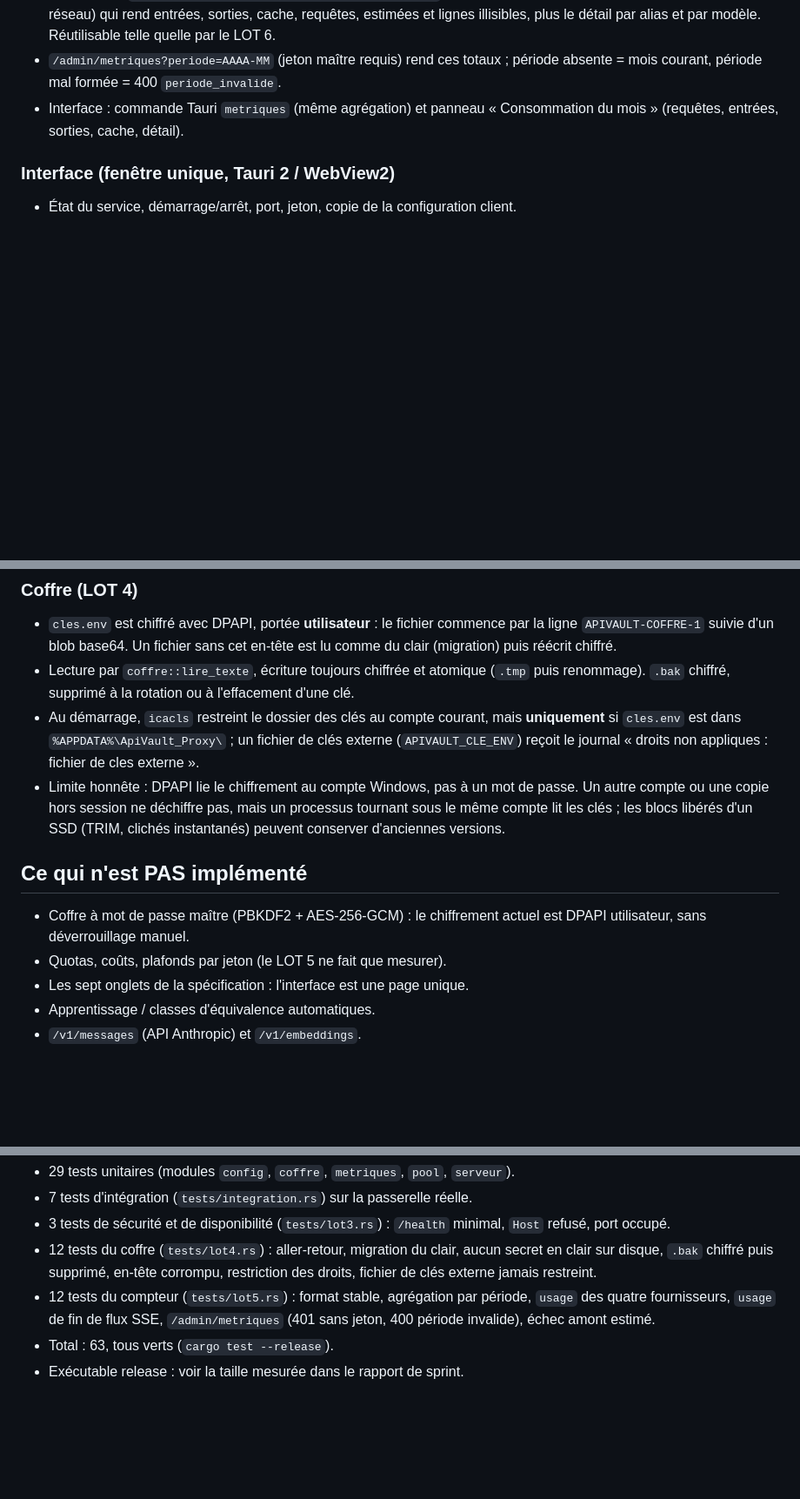
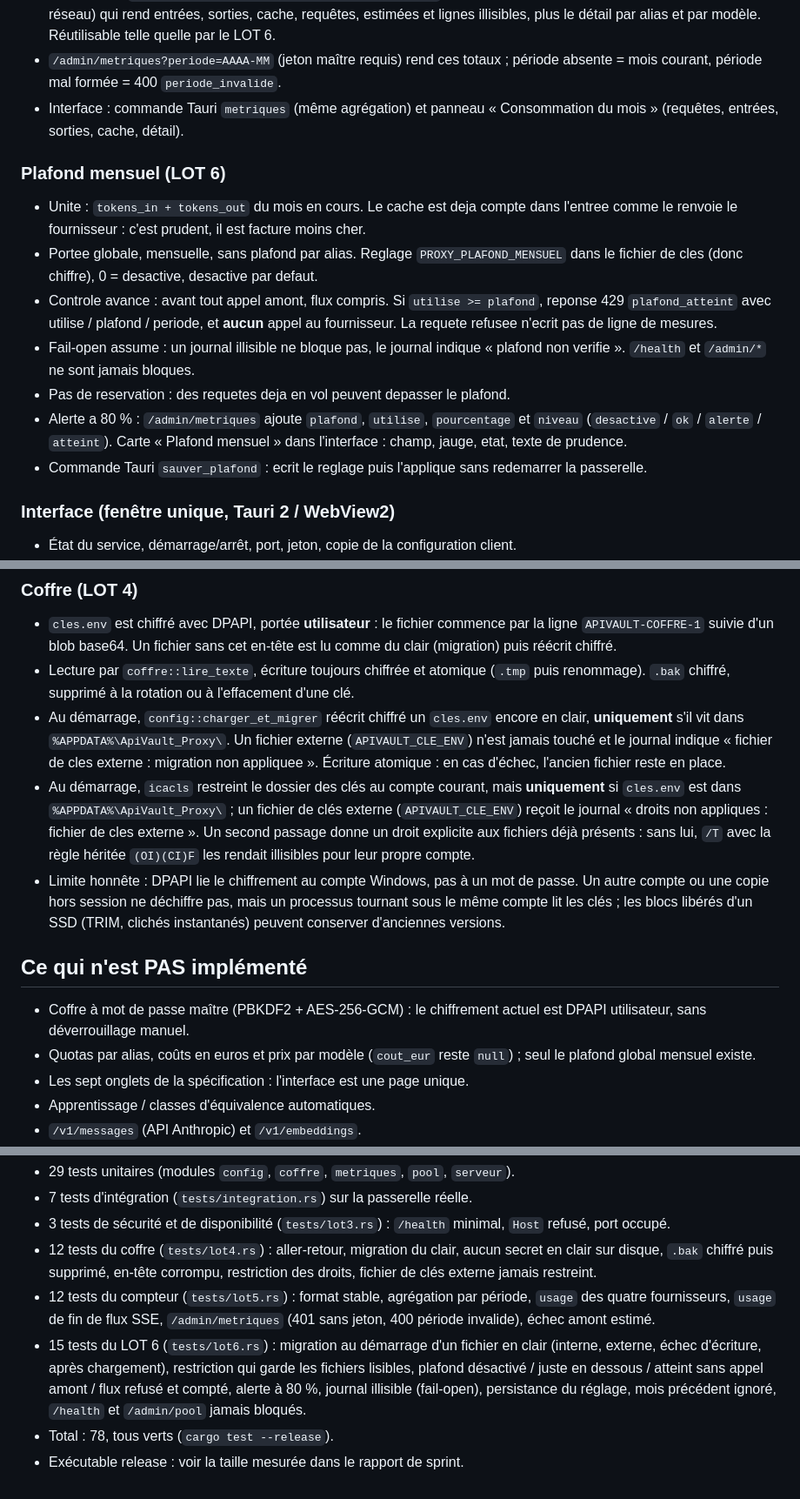
Before and after one commit to xtrem21-source/ApiVault_Proxy, a Markdown page: ETAT-REEL.md, 3 parts joined by grey strips. Shown at 87% size. Drawn GitHub-style; blank space fills up the shorter version.

Commit message:
docs: migration au demarrage, plafond mensuel et correctif icacls (lot 6)

```diff
--- a/ETAT-REEL.md
+++ b/ETAT-REEL.md
@@ -90,6 +90,25 @@ Mesure et vue uniquement : aucun plafond, aucun blocage, aucune dépense réelle
 - Interface : commande Tauri `metriques` (même agrégation) et panneau
   « Consommation du mois » (requêtes, entrées, sorties, cache, détail).
 
+### Plafond mensuel (LOT 6)
+
+- Unite : `tokens_in + tokens_out` du mois en cours. Le cache est deja compte
+  dans l'entree comme le renvoie le fournisseur : c'est prudent, il est facture
+  moins cher.
+- Portee globale, mensuelle, sans plafond par alias. Reglage `PROXY_PLAFOND_MENSUEL`
+  dans le fichier de cles (donc chiffre), 0 = desactive, desactive par defaut.
+- Controle avance : avant tout appel amont, flux compris. Si `utilise >= plafond`,
+  reponse 429 `plafond_atteint` avec utilise / plafond / periode, et **aucun**
+  appel au fournisseur. La requete refusee n'ecrit pas de ligne de mesures.
+- Fail-open assume : un journal illisible ne bloque pas, le journal indique
+  « plafond non verifie ». `/health` et `/admin/*` ne sont jamais bloques.
+- Pas de reservation : des requetes deja en vol peuvent depasser le plafond.
+- Alerte a 80 % : `/admin/metriques` ajoute `plafond`, `utilise`, `pourcentage`
+  et `niveau` (`desactive` / `ok` / `alerte` / `atteint`). Carte « Plafond
+  mensuel » dans l'interface : champ, jauge, etat, texte de prudence.
+- Commande Tauri `sauver_plafond` : ecrit le reglage puis l'applique sans
+  redemarrer la passerelle.
+
 ### Interface (fenêtre unique, Tauri 2 / WebView2)
 
 - État du service, démarrage/arrêt, port, jeton, copie de la configuration client.
@@ -153,10 +172,17 @@ Mesure et vue uniquement : aucun plafond, aucun blocage, aucune dépense réelle
 - Lecture par `coffre::lire_texte`, écriture toujours chiffrée et atomique
   (`.tmp` puis renommage). `.bak` chiffré, supprimé à la rotation ou à
   l'effacement d'une clé.
+- Au démarrage, `config::charger_et_migrer` réécrit chiffré un `cles.env` encore
+  en clair, **uniquement** s'il vit dans `%APPDATA%\ApiVault_Proxy\`. Un fichier
+  externe (`APIVAULT_CLE_ENV`) n'est jamais touché et le journal indique
+  « fichier de cles externe : migration non appliquee ». Écriture atomique : en
+  cas d'échec, l'ancien fichier reste en place.
 - Au démarrage, `icacls` restreint le dossier des clés au compte courant, mais
   **uniquement** si `cles.env` est dans `%APPDATA%\ApiVault_Proxy\` ; un fichier
   de clés externe (`APIVAULT_CLE_ENV`) reçoit le journal
-  « droits non appliques : fichier de cles externe ».
+  « droits non appliques : fichier de cles externe ». Un second passage donne un
+  droit explicite aux fichiers déjà présents : sans lui, `/T` avec la règle
+  héritée `(OI)(CI)F` les rendait illisibles pour leur propre compte.
 - Limite honnête : DPAPI lie le chiffrement au compte Windows, pas à un mot de
   passe. Un autre compte ou une copie hors session ne déchiffre pas, mais un
   processus tournant sous le même compte lit les clés ; les blocs libérés d'un
@@ -166,7 +192,8 @@ Mesure et vue uniquement : aucun plafond, aucun blocage, aucune dépense réelle
 
 - Coffre à mot de passe maître (PBKDF2 + AES-256-GCM) : le chiffrement actuel
   est DPAPI utilisateur, sans déverrouillage manuel.
-- Quotas, coûts, plafonds par jeton (le LOT 5 ne fait que mesurer).
+- Quotas par alias, coûts en euros et prix par modèle (`cout_eur` reste `null`) ;
+  seul le plafond global mensuel existe.
 - Les sept onglets de la spécification : l'interface est une page unique.
 - Apprentissage / classes d'équivalence automatiques.
 - `/v1/messages` (API Anthropic) et `/v1/embeddings`.
@@ -207,5 +237,11 @@ cargo build --release
 - 12 tests du compteur (`tests/lot5.rs`) : format stable, agrégation par
   période, `usage` des quatre fournisseurs, `usage` de fin de flux SSE,
   `/admin/metriques` (401 sans jeton, 400 période invalide), échec amont estimé.
-- Total : 63, tous verts (`cargo test --release`).
+- 15 tests du LOT 6 (`tests/lot6.rs`) : migration au démarrage d'un fichier en
+  clair (interne, externe, échec d'écriture, après chargement), restriction qui
+  garde les fichiers lisibles, plafond désactivé / juste en dessous / atteint
+  sans appel amont / flux refusé et compté, alerte à 80 %, journal illisible
+  (fail-open), persistance du réglage, mois précédent ignoré, `/health` et
+  `/admin/pool` jamais bloqués.
+- Total : 78, tous verts (`cargo test --release`).
 - Exécutable release : voir la taille mesurée dans le rapport de sprint.
```
Also changed, not shown: other parts of ETAT-REEL.md (+3 -0 lines), SPECIFICATION.md (+8 -0 lines).
